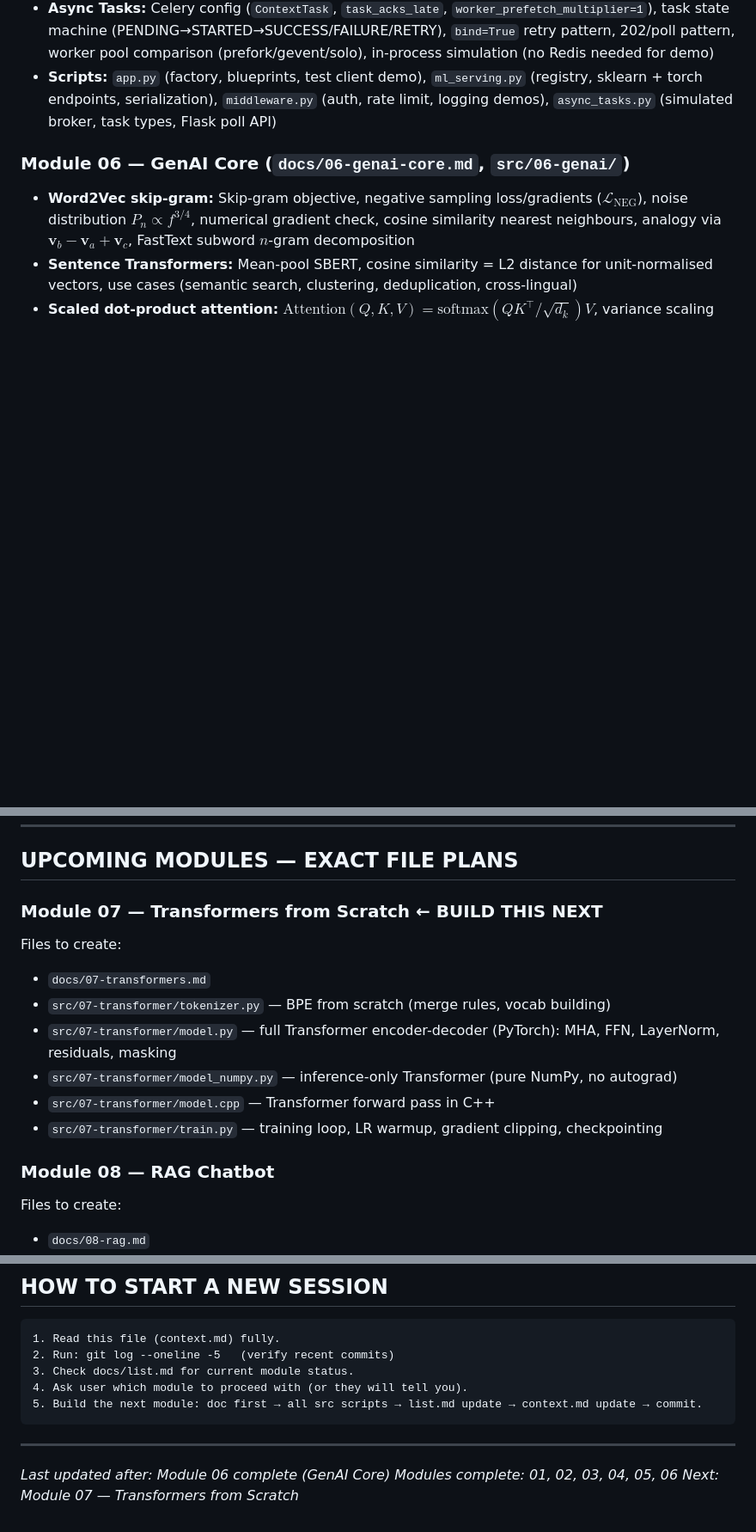
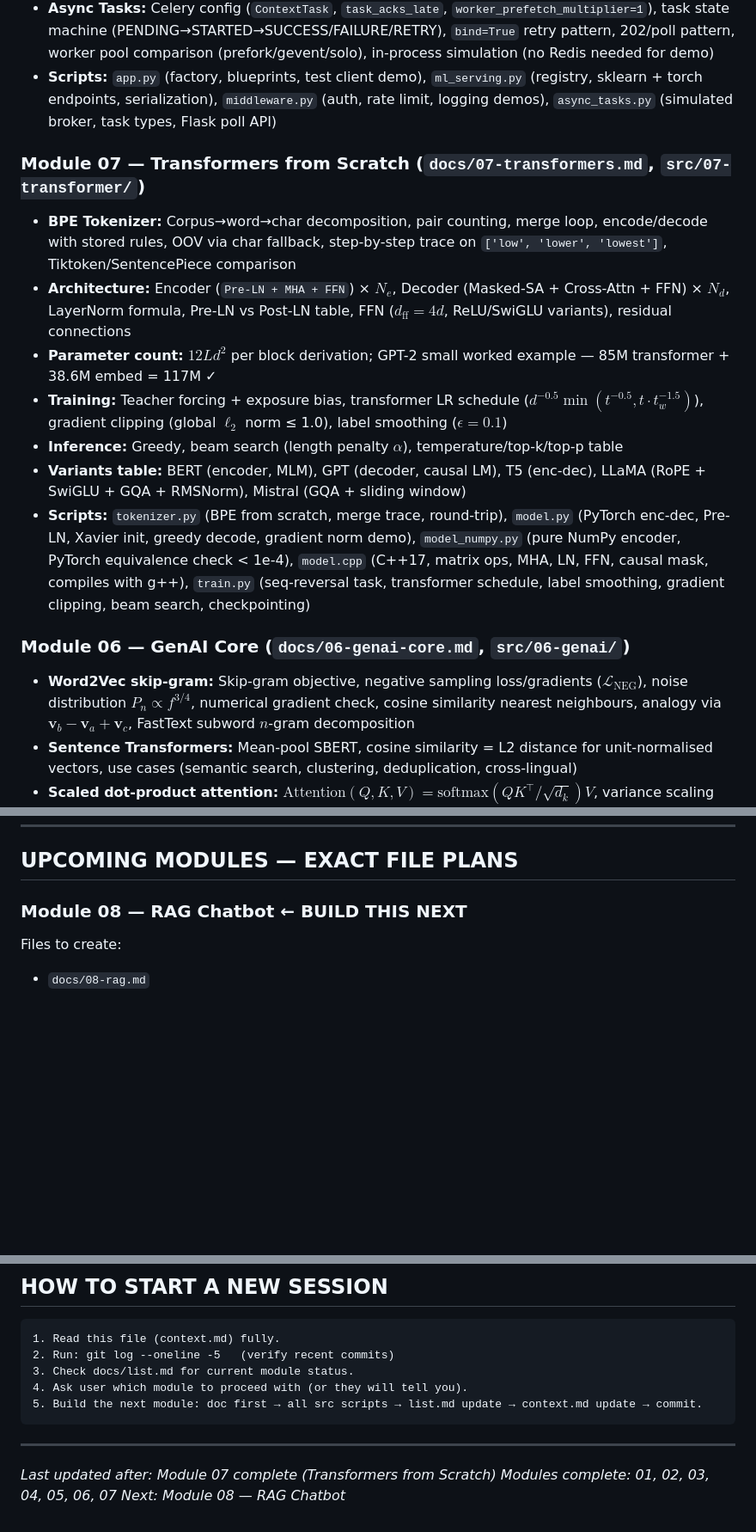
Before and after one commit to iamharshit188/guide, a Markdown page: context.md, 3 parts joined by grey strips. Shown at 86% size. Rendered like a GitHub page; blank space fills up the shorter version.

Commit message:
docs: update context.md — Module 07 complete, Module 08 next

```diff
--- a/context.md
+++ b/context.md
@@ -227,6 +229,15 @@ Every time a module is completed:
 - **Async Tasks:** Celery config (`ContextTask`, `task_acks_late`, `worker_prefetch_multiplier=1`), task state machine (PENDING→STARTED→SUCCESS/FAILURE/RETRY), `bind=True` retry pattern, 202/poll pattern, worker pool comparison (prefork/gevent/solo), in-process simulation (no Redis needed for demo)
 - **Scripts:** `app.py` (factory, blueprints, test client demo), `ml_serving.py` (registry, sklearn + torch endpoints, serialization), `middleware.py` (auth, rate limit, logging demos), `async_tasks.py` (simulated broker, task types, Flask poll API)
 
+### Module 07 — Transformers from Scratch (`docs/07-transformers.md`, `src/07-transformer/`)
+- **BPE Tokenizer:** Corpus→word→char decomposition, pair counting, merge loop, encode/decode with stored rules, OOV via char fallback, step-by-step trace on `['low', 'lower', 'lowest']`, Tiktoken/SentencePiece comparison
+- **Architecture:** Encoder (`Pre-LN + MHA + FFN`) × $N_e$, Decoder (Masked-SA + Cross-Attn + FFN) × $N_d$, LayerNorm formula, Pre-LN vs Post-LN table, FFN ($d_{\text{ff}} = 4d$, ReLU/SwiGLU variants), residual connections
+- **Parameter count:** $12Ld^2$ per block derivation; GPT-2 small worked example — 85M transformer + 38.6M embed = 117M ✓
+- **Training:** Teacher forcing + exposure bias, transformer LR schedule ($d^{-0.5} \min(t^{-0.5}, t \cdot t_w^{-1.5})$), gradient clipping (global $\ell_2$ norm ≤ 1.0), label smoothing ($\epsilon=0.1$)
+- **Inference:** Greedy, beam search (length penalty $\alpha$), temperature/top-k/top-p table
+- **Variants table:** BERT (encoder, MLM), GPT (decoder, causal LM), T5 (enc-dec), LLaMA (RoPE + SwiGLU + GQA + RMSNorm), Mistral (GQA + sliding window)
+- **Scripts:** `tokenizer.py` (BPE from scratch, merge trace, round-trip), `model.py` (PyTorch enc-dec, Pre-LN, Xavier init, greedy decode, gradient norm demo), `model_numpy.py` (pure NumPy encoder, PyTorch equivalence check < 1e-4), `model.cpp` (C++17, matrix ops, MHA, LN, FFN, causal mask, compiles with g++), `train.py` (seq-reversal task, transformer schedule, label smoothing, gradient clipping, beam search, checkpointing)
+
 ### Module 06 — GenAI Core (`docs/06-genai-core.md`, `src/06-genai/`)
 - **Word2Vec skip-gram:** Skip-gram objective, negative sampling loss/gradients ($\mathcal{L}_{\text{NEG}}$), noise distribution $P_n \propto f^{3/4}$, numerical gradient check, cosine similarity nearest neighbours, analogy via $\mathbf{v}_b - \mathbf{v}_a + \mathbf{v}_c$, FastText subword $n$-gram decomposition
 - **Sentence Transformers:** Mean-pool SBERT, cosine similarity = L2 distance for unit-normalised vectors, use cases (semantic search, clustering, deduplication, cross-lingual)
@@ -251,16 +262,7 @@ Every time a module is completed:
 
 ## UPCOMING MODULES — EXACT FILE PLANS
 
-### Module 07 — Transformers from Scratch ← **BUILD THIS NEXT**
-Files to create:
-- `docs/07-transformers.md`
-- `src/07-transformer/tokenizer.py` — BPE from scratch (merge rules, vocab building)
-- `src/07-transformer/model.py` — full Transformer encoder-decoder (PyTorch): MHA, FFN, LayerNorm, residuals, masking
-- `src/07-transformer/model_numpy.py` — inference-only Transformer (pure NumPy, no autograd)
-- `src/07-transformer/model.cpp` — Transformer forward pass in C++
-- `src/07-transformer/train.py` — training loop, LR warmup, gradient clipping, checkpointing
-
-### Module 08 — RAG Chatbot
+### Module 08 — RAG Chatbot ← **BUILD THIS NEXT**
 Files to create:
 - `docs/08-rag.md`
 - `src/08-rag/ingest.py` — PDF/text loader, chunking strategies (fixed-size, recursive, semantic)
@@ -315,6 +317,6 @@ Files to create:
 
 ---
 
-*Last updated after: Module 06 complete (GenAI Core)*
-*Modules complete: 01, 02, 03, 04, 05, 06*
-*Next: Module 07 — Transformers from Scratch*
+*Last updated after: Module 07 complete (Transformers from Scratch)*
+*Modules complete: 01, 02, 03, 04, 05, 06, 07*
+*Next: Module 08 — RAG Chatbot*
```
Also changed, not shown: other parts of context.md (+4 -2 lines).
